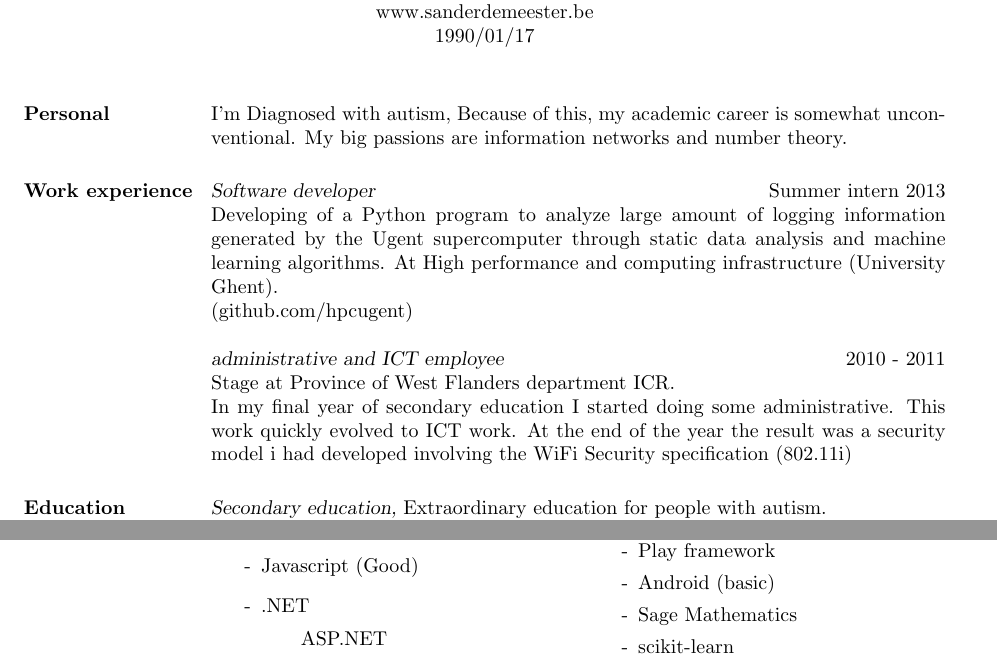
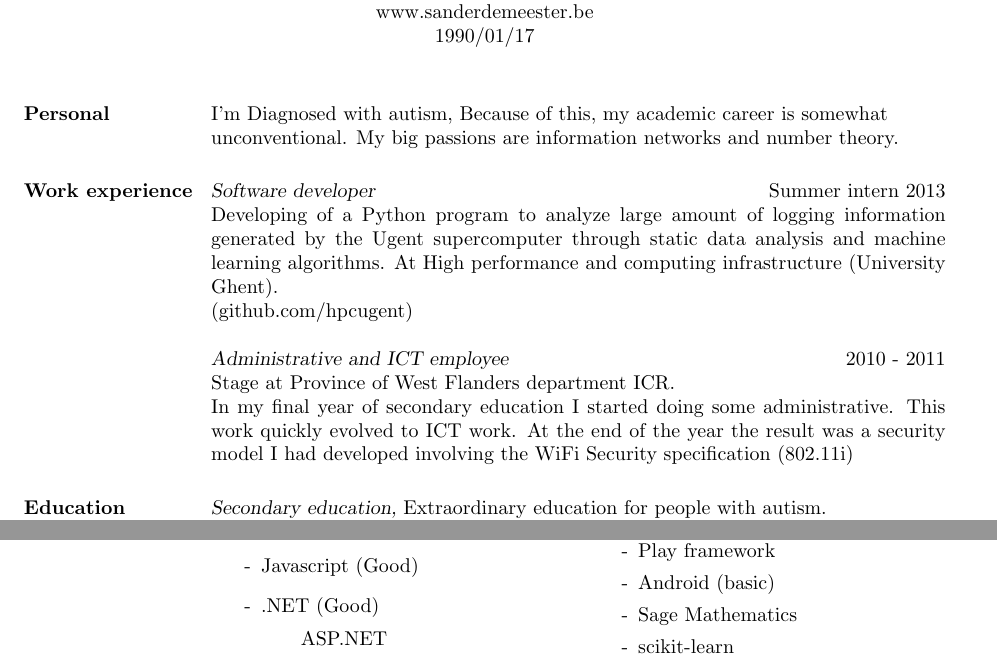
Before and after one commit to SanderDemeester/CV, a LaTeX CV (sander_CV_eng.tex): two parts of pages 1 and 3 of 4, joined at a grey line, cut so that both start at the same text. The pictures show the PDF file sander_CV_eng.pdf that the author committed with the source.

Commit message:
clean up

```diff
--- a/sander_CV_eng.tex
+++ b/sander_CV_eng.tex
@@ -34,7 +34,7 @@
 %----------------------------------------------------------------------------------------
 
 \section{Personal}
-I'm Diagnosed with autism, Because of this, my academic career is somewhat unconventional. My big passions are information networks and number theory.
+I'm Diagnosed with autism, Because of this, my academic career is somewhat \\unconventional. My big passions are information networks and number theory.
 %----------------------------------------------------------------------------------------
 %	Werk ervaring
 %----------------------------------------------------------------------------------------
@@ -43,9 +43,9 @@ I'm Diagnosed with autism, Because of this, my academic career is somewhat uncon
 Developing of a Python program to analyze large amount of logging information generated by the Ugent supercomputer through static data analysis and machine learning algorithms.
 At High performance and computing infrastructure (University Ghent).\\ (github.com/hpcugent)
 
-{\sl administrative and ICT employee} \hfill 2010 - 2011 \\
+{\sl Administrative and ICT employee} \hfill 2010 - 2011 \\
 Stage at Province of West Flanders department ICR. \\
-In my final year of secondary education I started doing some administrative. This work quickly evolved to ICT work. At the end of the year the result was a security model i had developed involving the WiFi Security specification (802.11i)
+In my final year of secondary education I started doing some administrative. This work quickly evolved to ICT work. At the end of the year the result was a security model I had developed involving the WiFi Security specification (802.11i)
 
 %----------------------------------------------------------------------------------------
 %	EDUCATION SECTION
@@ -156,8 +156,7 @@ Cryptography workshop about SHA3 and permutation based cryptography, organized b
 \item[-] C / C++ (Good)
 \item[-] Python (Good)
 \item[-] Javascript (Good)
-
-\item[-] .NET
+\item[-] .NET (Good)
 \subitem ASP.NET
 \item[-] x86 assembler en ARM assembly (Good)
 \item[-] Scripting
```
Also changed, not shown: sander_CV3.tex (+2 -3 lines), sander_CV3.pdf, sander_CV_eng.pdf.
